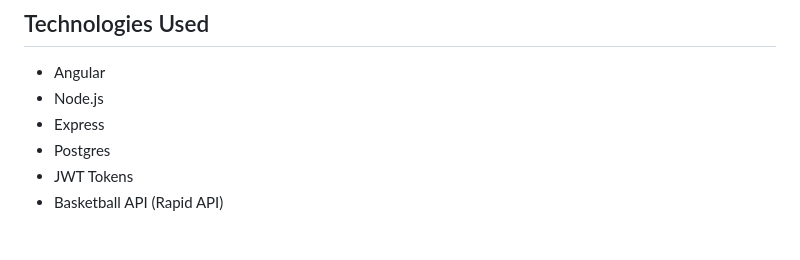
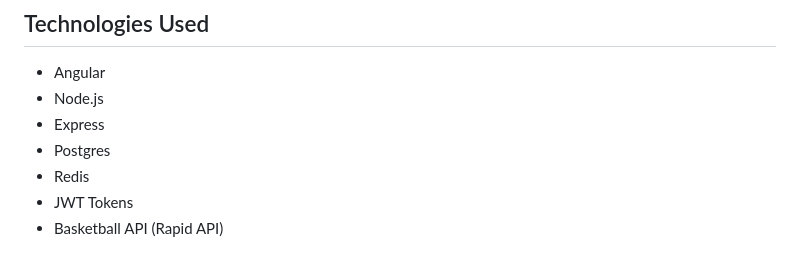
Before and after one commit to LoganBram/BuddyBets, a Markdown page: README.md, the part around the change. Drawn GitHub-style.

```diff
--- a/README.md
+++ b/README.md
@@ -10,6 +10,7 @@ The purpose of this project was to learn and grow. After spending some time buil
 - Node.js
 - Express
 - Postgres
+- Redis
 - JWT Tokens
 - Basketball API (Rapid API)
 
```
